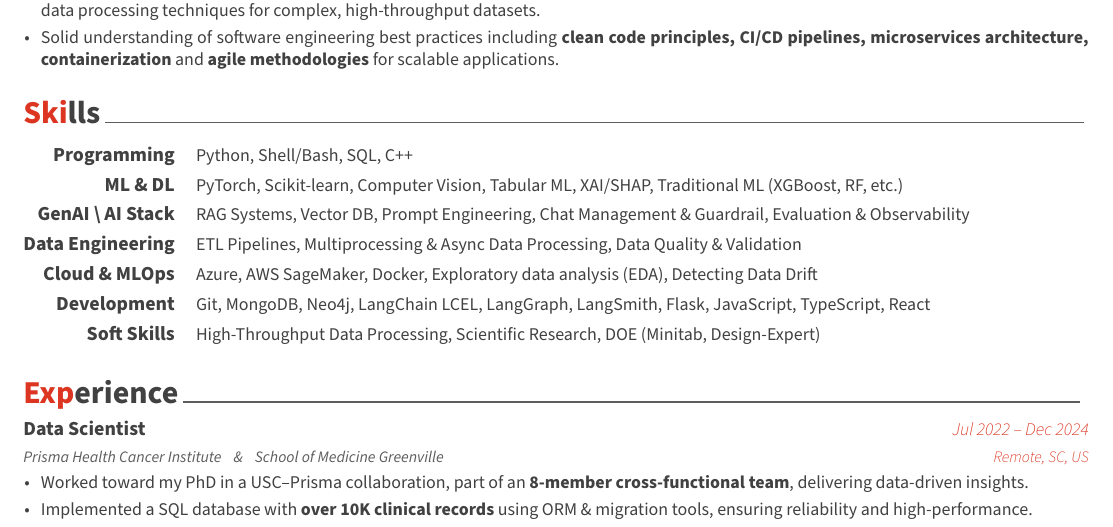
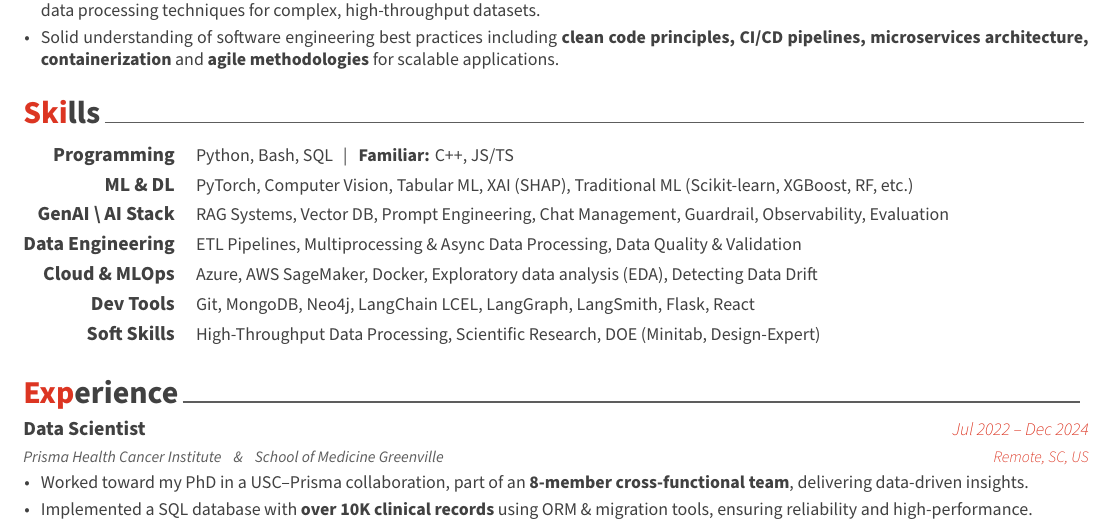
Before and after one commit to AFirooz/Resume, a LaTeX CV (src/PhD_resume.tex, which reads src/resume/skills.tex): part of page 1 of 2, cut so that both start at the same text. Compiled offline with XeLaTeX.

Commit message:
update skills

```diff
--- a/src/resume/skills.tex
+++ b/src/resume/skills.tex
@@ -13,24 +13,24 @@
 \vspace{0.05cm}
 
 \cvskill
-    {Programming} % Category
-    {Python, Shell/Bash, SQL, C++} % Skills
+    {Programming}
+    {Python, Bash, SQL \hspace{0.05cm} | \hspace{0.07cm} \textbf{Familiar:} C++, JS/TS}
 
 \vspace{0.05cm}
 %---------------------------------------------------------
 
 \cvskill
     {ML \& DL}
-    {PyTorch, Scikit-learn, Computer Vision, Tabular ML, XAI/SHAP, Traditional ML (XGBoost, RF, etc.)}
+    {PyTorch, Computer Vision, Tabular ML, XAI (SHAP), Traditional ML (Scikit-learn, XGBoost, RF, etc.)}
 
 \vspace{0.05cm}
 %---------------------------------------------------------
 
 \cvskill
     {GenAI \textbackslash{} AI Stack}
-    {RAG Systems, Vector DB, Prompt Engineering, Chat Management \& Guardrail, Evaluation \& Observability}
+    {RAG Systems, Vector DB, Prompt Engineering, Chat Management, Guardrail, Observability, Evaluation}
 
-    % Fine-tuning, Pydantic Structured Output, Gradio, Phoenix Arize AI (instead of LangSmith)
+    % Fine-tuning, Pydantic AI, Gradio, Arize Phoenix AI (instead of LangSmith)
 
 \vspace{0.05cm}
 %---------------------------------------------------------
@@ -52,8 +52,8 @@
 %---------------------------------------------------------
 
 \cvskill
-    {Development}
-    {Git, MongoDB, Neo4j, LangChain LCEL, LangGraph, LangSmith, Flask, JavaScript, TypeScript, React}
+    {Dev Tools}
+    {Git, MongoDB, Neo4j, LangChain LCEL, LangGraph, LangSmith, Flask, React}
 
 \vspace{0.05cm}
 %---------------------------------------------------------
```
